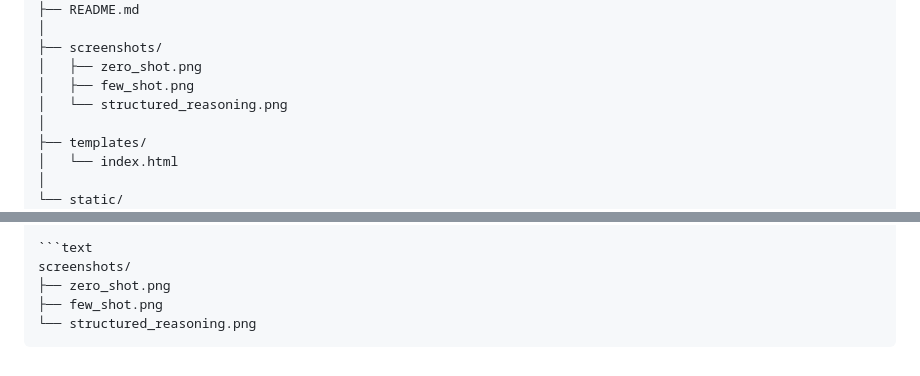
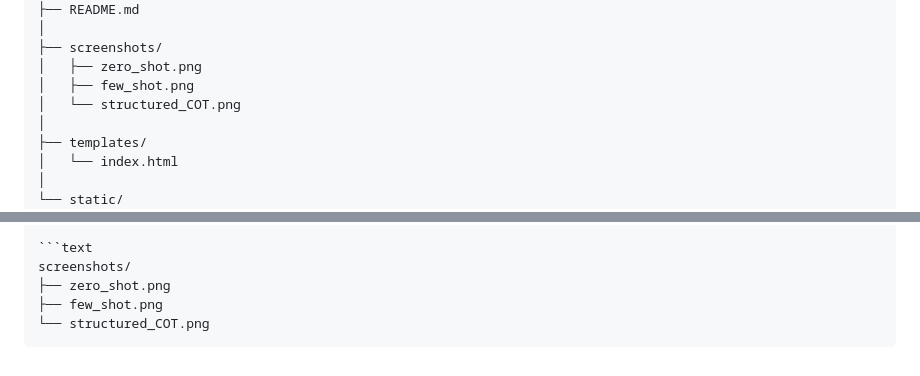
Before and after one commit to palwashamushtaq123/AI_Stud_Coach, a Markdown page: ReadMe.md, 2 parts joined by grey strips. Rendered like a GitHub page.

Commit message:
Rename structured_reasoning.png to structured_COT.png

`````diff
--- a/ReadMe.md
+++ b/ReadMe.md
@@ -176,7 +176,7 @@ Class_Test_LLM/
 ├── screenshots/
 │   ├── zero_shot.png
 │   ├── few_shot.png
-│   └── structured_reasoning.png
+│   └── structured_COT.png
 │
 ├── templates/
 │   └── index.html
@@ -391,5 +391,5 @@ The application combines **Google Gemini, Python, FastAPI, and a responsive web
 screenshots/
 ├── zero_shot.png
 ├── few_shot.png
-└── structured_reasoning.png
+└── structured_COT.png
 ````
`````
